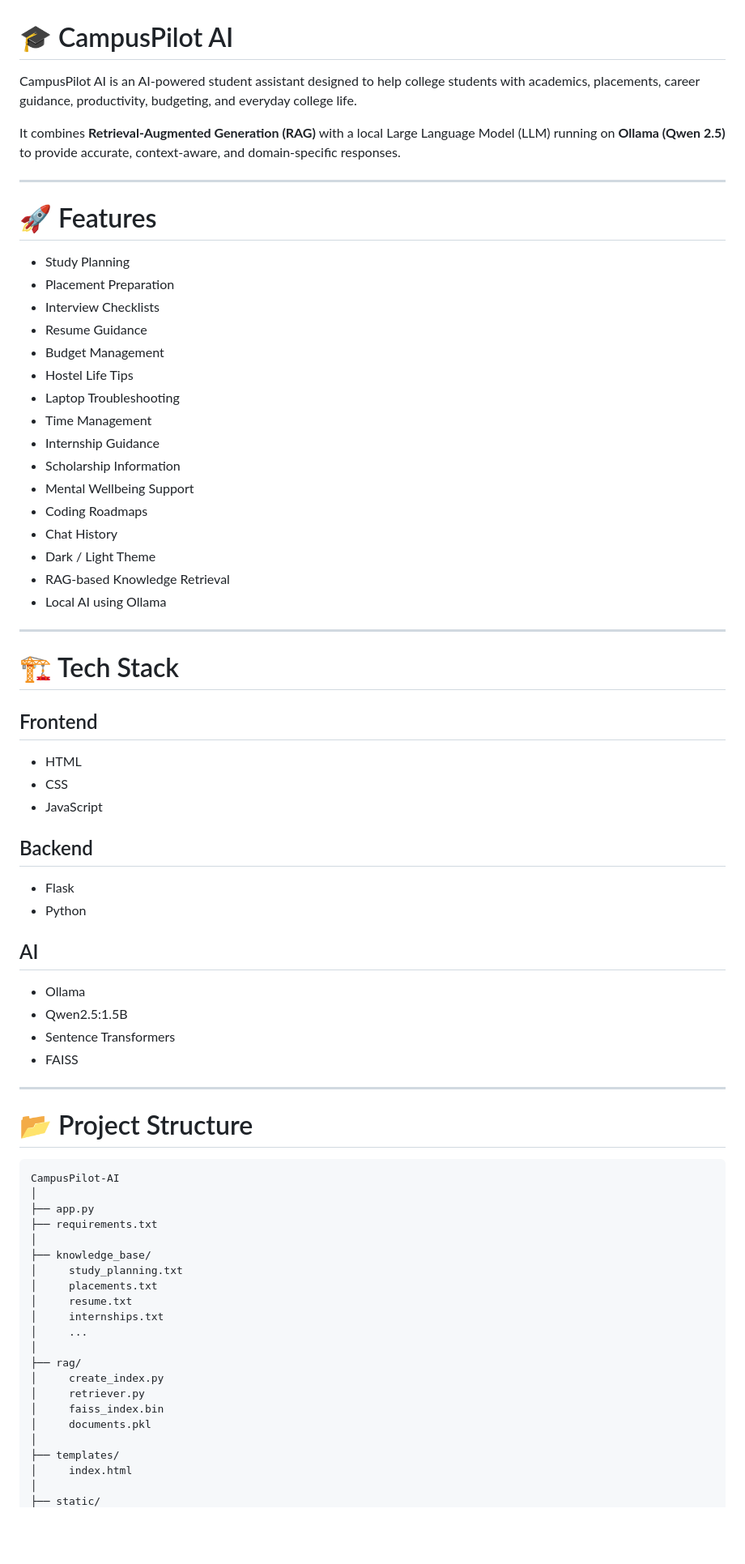
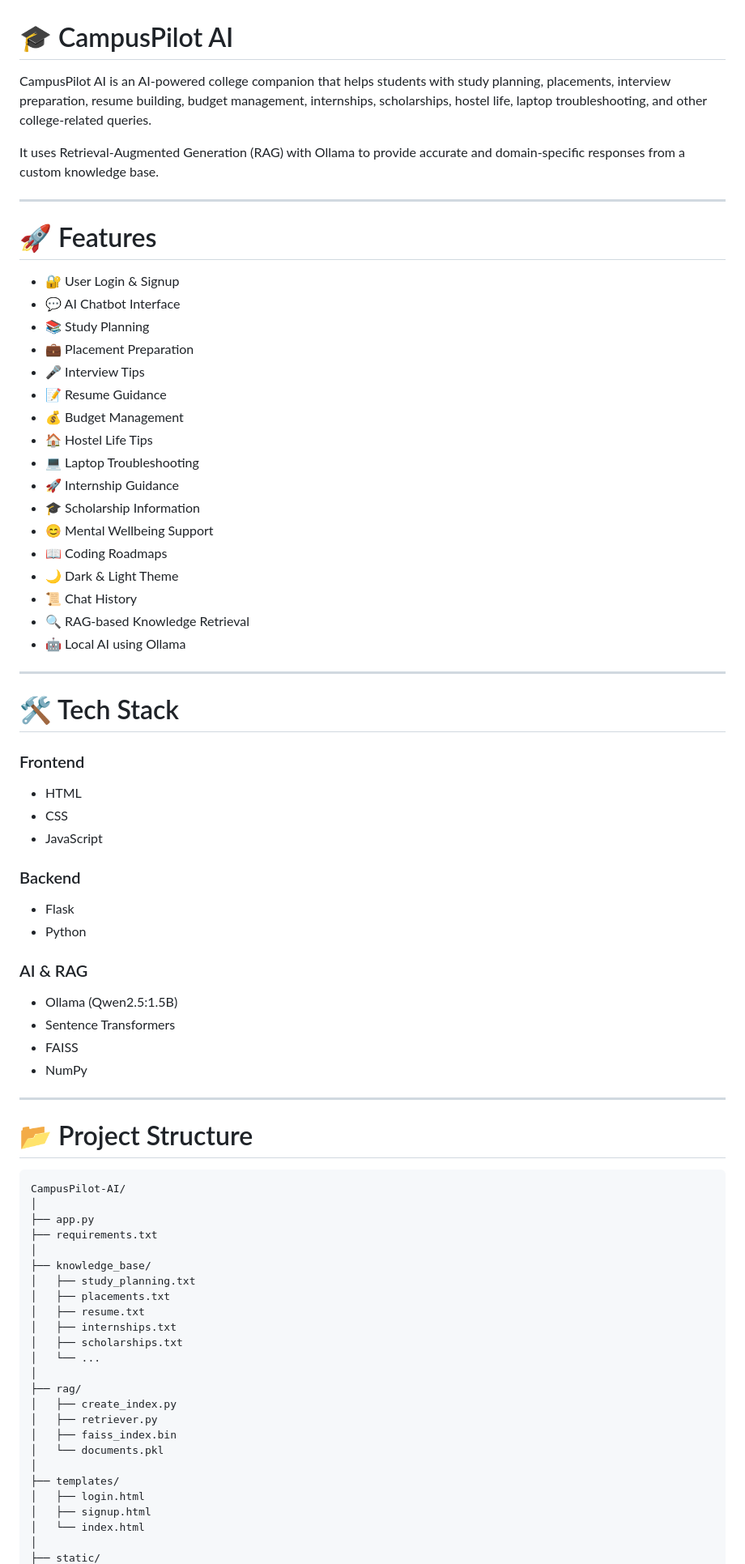
Before and after one commit to Vimala17/Campuspilot-Ai, a Markdown page: README.md, the part around one of its changes. Shown at 81% size. Drawn GitHub-style; blank space fills up the shorter version.

Commit message:
Revise README for clarity and additional details
Updated the README to enhance clarity and detail, including features, installation instructions, and knowledge base information.

````diff
--- a/README.md
+++ b/README.md
@@ -1,76 +1,77 @@
 # 🎓 CampusPilot AI
 
-CampusPilot AI is an AI-powered student assistant designed to help college students with academics, placements, career guidance, productivity, budgeting, and everyday college life.
+CampusPilot AI is an AI-powered college companion that helps students with study planning, placements, interview preparation, resume building, budget management, internships, scholarships, hostel life, laptop troubleshooting, and other college-related queries.
 
-It combines **Retrieval-Augmented Generation (RAG)** with a local Large Language Model (LLM) running on **Ollama (Qwen 2.5)** to provide accurate, context-aware, and domain-specific responses.
+It uses Retrieval-Augmented Generation (RAG) with Ollama to provide accurate and domain-specific responses from a custom knowledge base.
 
 ---
 
 # 🚀 Features
 
-- Study Planning
-- Placement Preparation
-- Interview Checklists
-- Resume Guidance
-- Budget Management
-- Hostel Life Tips
-- Laptop Troubleshooting
-- Time Management
-- Internship Guidance
-- Scholarship Information
-- Mental Wellbeing Support
-- Coding Roadmaps
-- Chat History
-- Dark / Light Theme
-- RAG-based Knowledge Retrieval
-- Local AI using Ollama
+- 🔐 User Login & Signup
+- 💬 AI Chatbot Interface
+- 📚 Study Planning
+- 💼 Placement Preparation
+- 🎤 Interview Tips
+- 📝 Resume Guidance
+- 💰 Budget Management
+- 🏠 Hostel Life Tips
+- 💻 Laptop Troubleshooting
+- 🚀 Internship Guidance
+- 🎓 Scholarship Information
+- 😊 Mental Wellbeing Support
+- 📖 Coding Roadmaps
+- 🌙 Dark & Light Theme
+- 📜 Chat History
+- 🔍 RAG-based Knowledge Retrieval
+- 🤖 Local AI using Ollama
 
 ---
 
-# 🏗️ Tech Stack
+# 🛠️ Tech Stack
 
-## Frontend
-
+### Frontend
 - HTML
 - CSS
 - JavaScript
 
-## Backend
-
+### Backend
 - Flask
 - Python
 
-## AI
-
-- Ollama
-- Qwen2.5:1.5B
+### AI & RAG
+- Ollama (Qwen2.5:1.5B)
 - Sentence Transformers
 - FAISS
+- NumPy
 
 ---
 
 # 📂 Project Structure
 
 ```
-CampusPilot-AI
+CampusPilot-AI/
 │
 ├── app.py
 ├── requirements.txt
 │
 ├── knowledge_base/
-│     study_planning.txt
-│     placements.txt
-│     resume.txt
-│     internships.txt
-│     ...
+│   ├── study_planning.txt
+│   ├── placements.txt
+│   ├── resume.txt
+│   ├── internships.txt
+│   ├── scholarships.txt
+│   └── ...
 │
 ├── rag/
-│     create_index.py
-│     retriever.py
-│     faiss_index.bin
-│     documents.pkl
+│   ├── create_index.py
+│   ├── retriever.py
+│   ├── faiss_index.bin
+│   └── documents.pkl
 │
 ├── templates/
-│     index.html
+│   ├── login.html
+│   ├── signup.html
+│   └── index.html
 │
 ├── static/
````
Also changed, not shown: other parts of README.md (+51 -76 lines).
